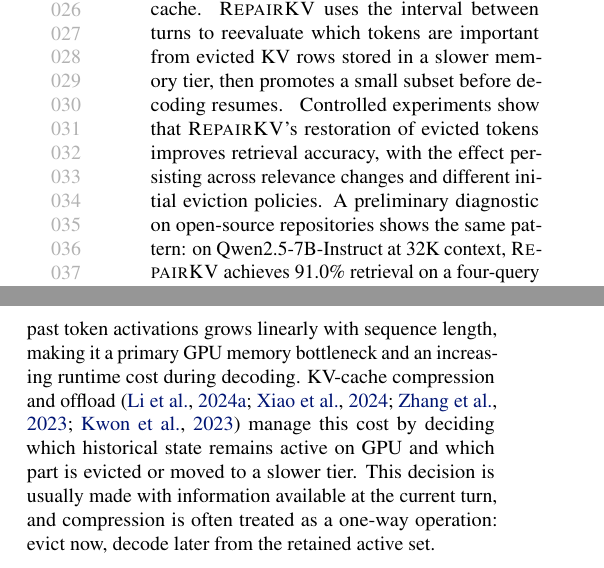
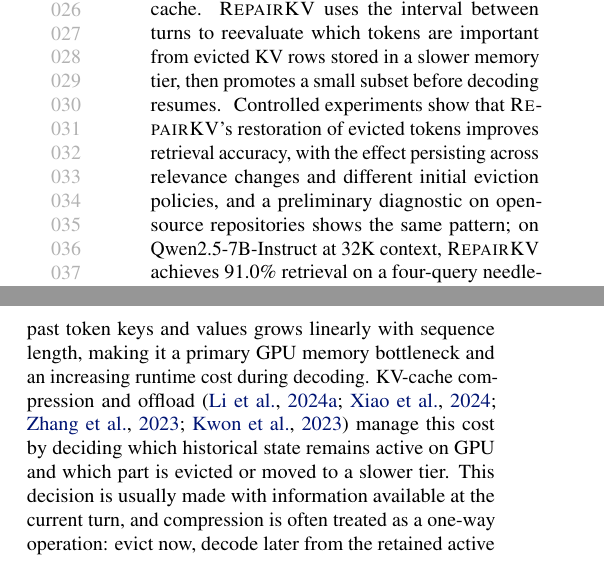
Before and after one commit to arusli1/RepairKV, a LaTeX paper (paper/main.tex): two parts of the columns of page 1 of 12, joined at a grey line, cut so that both start at the same text. Compiled offline with pdfLaTeX.

Commit message:
Tighten abstract phrasing and fix KV terminology in §1
Smooth abstract into a single linked sentence with semicolons.
Correct "past token activations" -> "past token keys and values"
in introduction (KV cache stores keys/values, not activations).
Update OpenReview form answers for AdaptFM workshop submission.

Co-authored-by: Andrew Rusli <andrewrusli@college.harvard.edu>
Co-authored-by: Shreyan Paliwal <shreyan.paliwal@gmail.com>

```diff
--- a/paper/main.tex
+++ b/paper/main.tex
@@ -56,7 +56,7 @@
   As a result, tokens that matter in later turns may already have been evicted or compressed away in earlier compression decisions.
   We study post-compression KV cache repair, a runtime mechanism that restores previously evicted tokens to the active cache.
   \repairkv{} uses the interval between turns to reevaluate which tokens are important from evicted KV rows stored in a slower memory tier, then promotes a small subset before decoding resumes.
-  {    Controlled experiments show that \repairkv{}'s restoration of evicted tokens improves retrieval accuracy, with the effect persisting across relevance changes and different initial eviction policies. A preliminary diagnostic on open-source repositories shows the same pattern: on Qwen2.5-7B-Instruct at 32K context, \repairkv{} achieves 91.0\% retrieval on a four-query needle-in-a-haystack task versus 24.5\% for the matched no-repair baseline at the same active-cache budget, with only 96 promoted tokens.
+  {    Controlled experiments show that \repairkv{}'s restoration of evicted tokens improves retrieval accuracy, with the effect persisting across relevance changes and different initial eviction policies, and a preliminary diagnostic on open-source repositories shows the same pattern; on Qwen2.5-7B-Instruct at 32K context, \repairkv{} achieves 91.0\% retrieval on a four-query needle-in-a-haystack task versus 24.5\% for the matched no-repair baseline at the same active-cache budget, with only 96 promoted tokens.
   }
 \end{abstract}
 
@@ -67,7 +67,7 @@
 Modern language models support context lengths from tens of thousands to
 over a million tokens for retrieval-augmented and agentic
 workflows~\citep{ruler,longbench,inftybench}, but the KV cache holding
-past {token} activations grows linearly with sequence length, making it a
+past {token} keys and values grows linearly with sequence length, making it a
 primary GPU memory bottleneck {and an increasing runtime cost during decoding. KV-cache compression and offload~\citep{snapkv,streamingllm,h2o,vllm}  manage this cost by deciding which historical state remains active on GPU and which part is evicted or moved to a slower tier.} This decision is usually made with information available at the current turn, and compression is often treated as a one-way operation: evict now, decode later from the retained active set.
 
 This view misses a central feature of multi-turn inference: { new turn signals from } retrieved documents, tool outputs, test failures, or file changes
```
Also changed, not shown: openreview-form-answers.txt (+2 -1 lines), paper/main.pdf.
